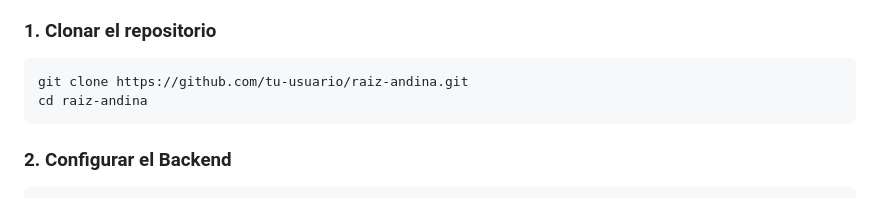
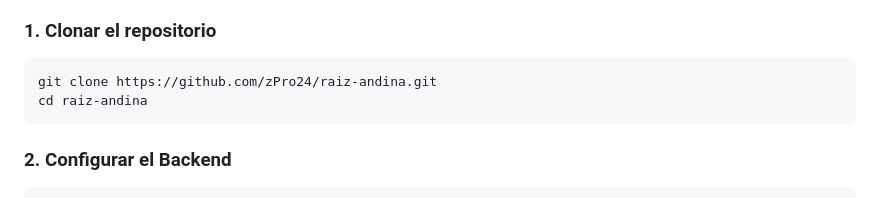
Before and after one commit to zPro24/raiz-andina, a Markdown page: README.md, the part around the change. GitHub-like rendering.

Commit message:
Update README.md to change repository clone URL

````diff
--- a/README.md
+++ b/README.md
@@ -87,7 +87,7 @@ Base URL (Producción): `https://backend-web-sz3a.onrender.com`
 
 ### 1. Clonar el repositorio
 ```bash
-git clone https://github.com/tu-usuario/raiz-andina.git
+git clone https://github.com/zPro24/raiz-andina.git
 cd raiz-andina
 ```
 
````
